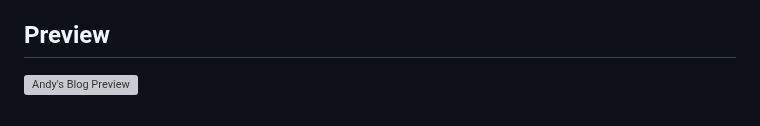
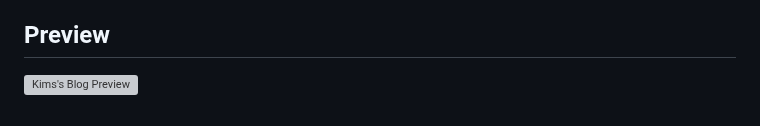
Before and after one commit to khsin0289/khsin0289.github.io, a Markdown page: README.md, the part around the change. Drawn GitHub-style; grey boxes are pictures that could not be loaded.

```diff
--- a/README.md
+++ b/README.md
@@ -7,7 +7,7 @@
 
 ## Preview
 
-[![Andy's Blog Preview](https://khsin0289.github.io/img/readme.png)](https://khsin0289.github.io/)
+[![Kims's Blog Preview](https://khsin0289.github.io/img/readme.png)](https://khsin0289.github.io/)
 
 <!-- **[View Live Preview](https://khsin0289.github.io/)** -->
 
@@ -71,6 +71,6 @@ Start Bootstrap is based on the [Bootstrap](http://getbootstrap.com/) framework
 
 ## Copyright and License
 
-Copyright 2018.04 Andy
+Copyright 2018.04 Kim
 
 -->
```
